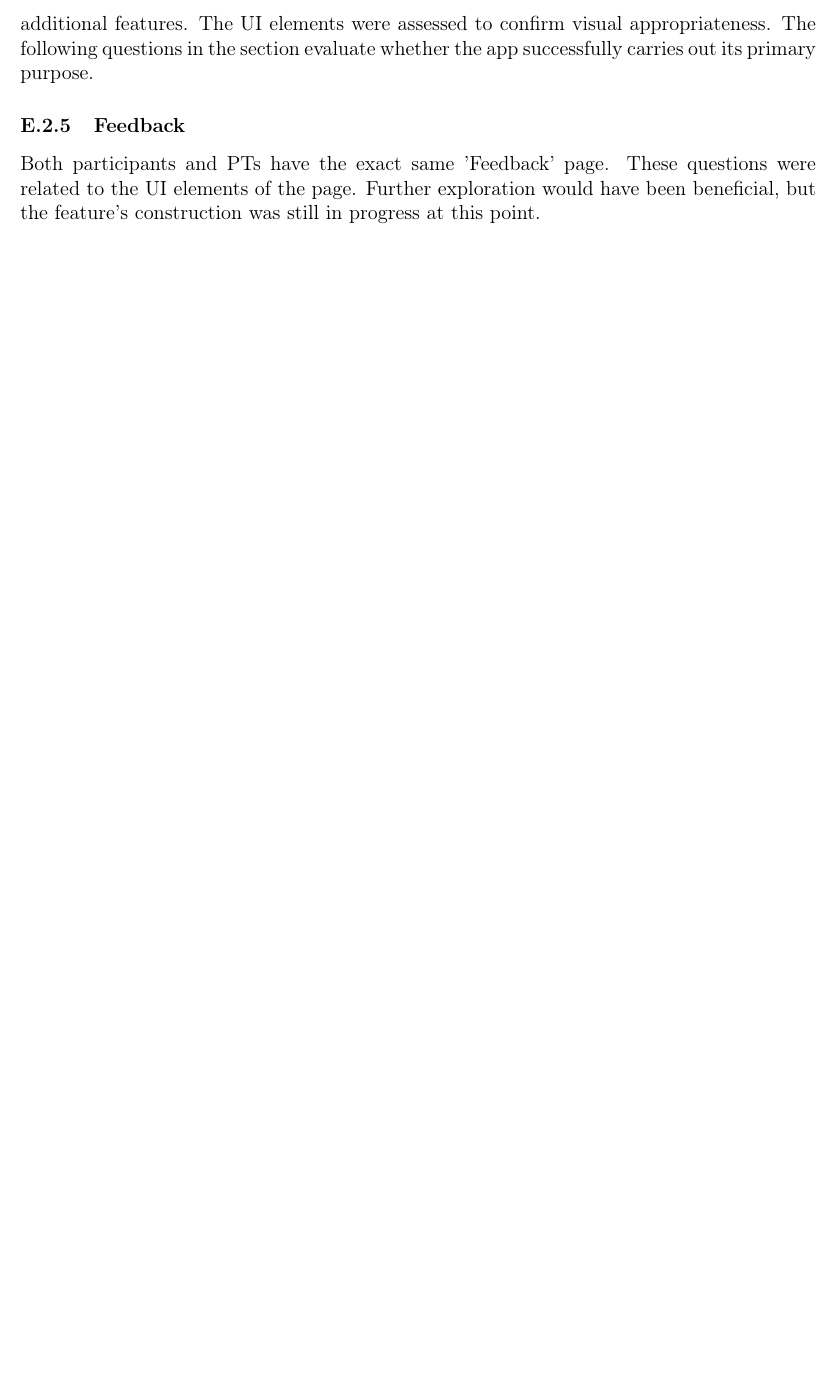
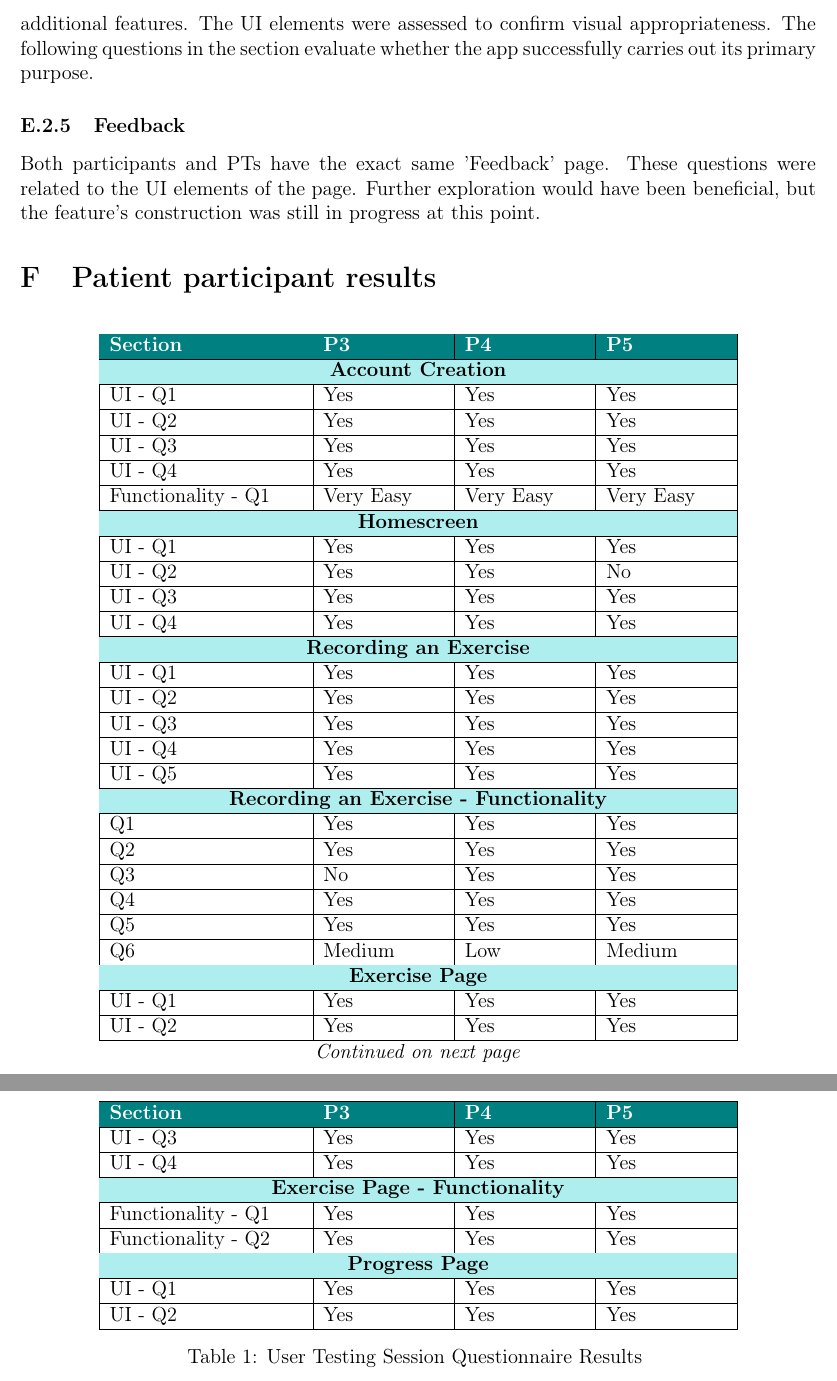
Before and after one commit to M9Huynh/technically-functional, a LaTeX document (docs/Extras/UsabilityTesting/UsabilityReport.tex): part of page 21 of 21 before the commit and two parts of pages 21 and 22 of 22 after it, the two joined at a grey line, cut so that both start at the same text, the shorter picture padded with empty space. Compiled offline with pdfLaTeX.

Commit message:
US results added

```diff
--- a/docs/Extras/UsabilityTesting/UsabilityReport.tex
+++ b/docs/Extras/UsabilityTesting/UsabilityReport.tex
@@ -32,7 +32,9 @@
 \usepackage{natbib}
 \usepackage{cite}
 \bibliographystyle{ieeetr}
-
+\definecolor{teal}{RGB}{0, 128, 128}
+\definecolor{lightteal}{RGB}{175, 238, 238}
+\definecolor{white}{RGB}{255, 255, 255}
 \definecolor{linkblue}{RGB}{0, 102, 204}
 \hypersetup{
     colorlinks=true,
@@ -616,5 +618,108 @@ The following questions in the section evaluate whether the app successfully car
 Both participants and PTs have the exact same 'Feedback' page. These questions were related to the UI elements of the page.
 Further exploration would have been beneficial, but the feature's construction was still in progress at this point.
 
+\section{Patient participant results}
 
+\begin{longtable}{|p{4cm}|p{2.5cm}|p{2.5cm}|p{2.5cm}|}
+\hline
+\rowcolor{teal}
+\textcolor{white}{\textbf{Section}} &
+\textcolor{white}{\textbf{P3}} &
+\textcolor{white}{\textbf{P4}} &
+\textcolor{white}{\textbf{P5}} \\
+\hline
+\endfirsthead
+
+\hline
+\rowcolor{teal}
+\textcolor{white}{\textbf{Section}} &
+\textcolor{white}{\textbf{P3}} &
+\textcolor{white}{\textbf{P4}} &
+\textcolor{white}{\textbf{P5}} \\
+\hline
+\endhead
+
+\multicolumn{4}{c}{\textit{Continued on next page}} \\
+\endfoot
+\endlastfoot
+
+\multicolumn{4}{|>{\columncolor{lightteal}}c|}{\textbf{Account Creation}} \\
+\hline
+UI - Q1 & Yes & Yes & Yes \\
+\hline
+UI - Q2 & Yes & Yes & Yes \\
+\hline
+UI - Q3 & Yes & Yes & Yes \\
+\hline
+UI - Q4 & Yes & Yes & Yes \\
+\hline
+Functionality - Q1 & Very Easy & Very Easy & Very Easy\\
+\hline
+
+
+\multicolumn{4}{|>{\columncolor{lightteal}}c|}{\textbf{Homescreen}} \\
+\hline
+UI - Q1 & Yes & Yes & Yes \\
+\hline
+UI - Q2 & Yes & Yes & No \\
+\hline
+UI - Q3 & Yes & Yes & Yes \\
+\hline
+UI - Q4 & Yes & Yes & Yes \\
+\hline
+
+\multicolumn{4}{|>{\columncolor{lightteal}}c|}{\textbf{Recording an Exercise}} \\
+\hline
+UI - Q1  & Yes & Yes & Yes \\
+\hline
+UI - Q2  & Yes & Yes & Yes \\
+\hline
+UI - Q3  & Yes & Yes & Yes \\
+\hline
+UI - Q4  & Yes & Yes & Yes \\
+\hline
+UI - Q5  & Yes & Yes & Yes \\
+\hline
+
+\multicolumn{4}{|>{\columncolor{lightteal}}c|}{\textbf{Recording an Exercise - Functionality}} \\
+\hline
+Q1 & Yes & Yes & Yes \\
+\hline
+Q2 & Yes & Yes & Yes \\
+\hline
+Q3 & No & Yes & Yes \\
+\hline
+Q4 & Yes & Yes & Yes \\
+\hline
+Q5 & Yes & Yes & Yes \\
+\hline
+Q6 & Medium & Low & Medium \\
+\hline
+
+\multicolumn{4}{|>{\columncolor{lightteal}}c|}{\textbf{Exercise Page}} \\
+\hline
+UI - Q1 & Yes & Yes & Yes \\
+\hline
+UI - Q2 & Yes & Yes & Yes \\
+\hline
+UI - Q3 & Yes & Yes & Yes \\
+\hline
+UI - Q4 & Yes & Yes & Yes \\
+\hline
+
+\multicolumn{4}{|>{\columncolor{lightteal}}c|}{\textbf{Exercise Page - Functionality}} \\
+\hline
+Functionality - Q1 & Yes & Yes & Yes \\
+\hline
+Functionality - Q2 & Yes & Yes & Yes \\
+\hline
+
+\multicolumn{4}{|>{\columncolor{lightteal}}c|}{\textbf{Progress Page}} \\
+\hline
+UI - Q1 & Yes & Yes & Yes \\
+\hline
+UI - Q2 & Yes & Yes & Yes \\
+\hline
+\caption{User Testing Session Questionnaire Results}
+\end{longtable}
 \end{document}
```
Also changed, not shown: docs/Extras/UsabilityTesting/UsabilityReport.pdf.
